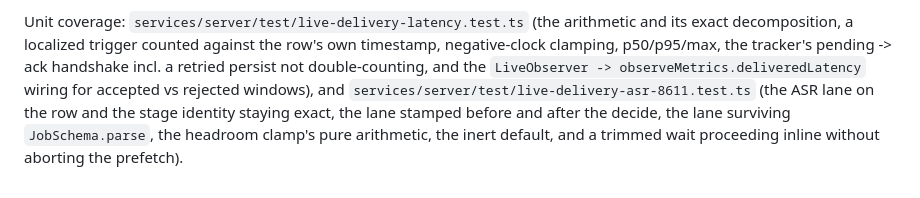
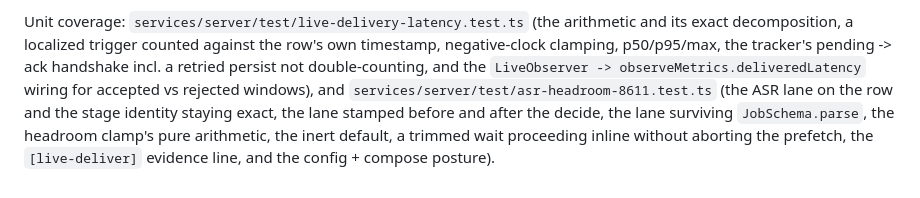
Before and after one commit to ad-astra-video/highlights.live, a Markdown page: docs/live-observe-lag.md, the part around the change. Drawn GitHub-style.

Commit message:
docs(ADAAAA-8611): point the unit-coverage note at the canonical suite

```diff
--- a/docs/live-observe-lag.md
+++ b/docs/live-observe-lag.md
@@ -239,8 +239,9 @@ arithmetic and its exact decomposition, a localized trigger counted against the
 row's own timestamp, negative-clock clamping, p50/p95/max, the tracker's
 pending -> ack handshake incl. a retried persist not double-counting, and the
 `LiveObserver -> observeMetrics.deliveredLatency` wiring for accepted vs rejected
-windows), and `services/server/test/live-delivery-asr-8611.test.ts` (the ASR lane
+windows), and `services/server/test/asr-headroom-8611.test.ts` (the ASR lane
 on the row and the stage identity staying exact, the lane stamped before and
 after the decide, the lane surviving `JobSchema.parse`, the headroom clamp's
-pure arithmetic, the inert default, and a trimmed wait proceeding inline without
-aborting the prefetch).
+pure arithmetic, the inert default, a trimmed wait proceeding inline without
+aborting the prefetch, the `[live-deliver]` evidence line, and the config +
+compose posture).
```
